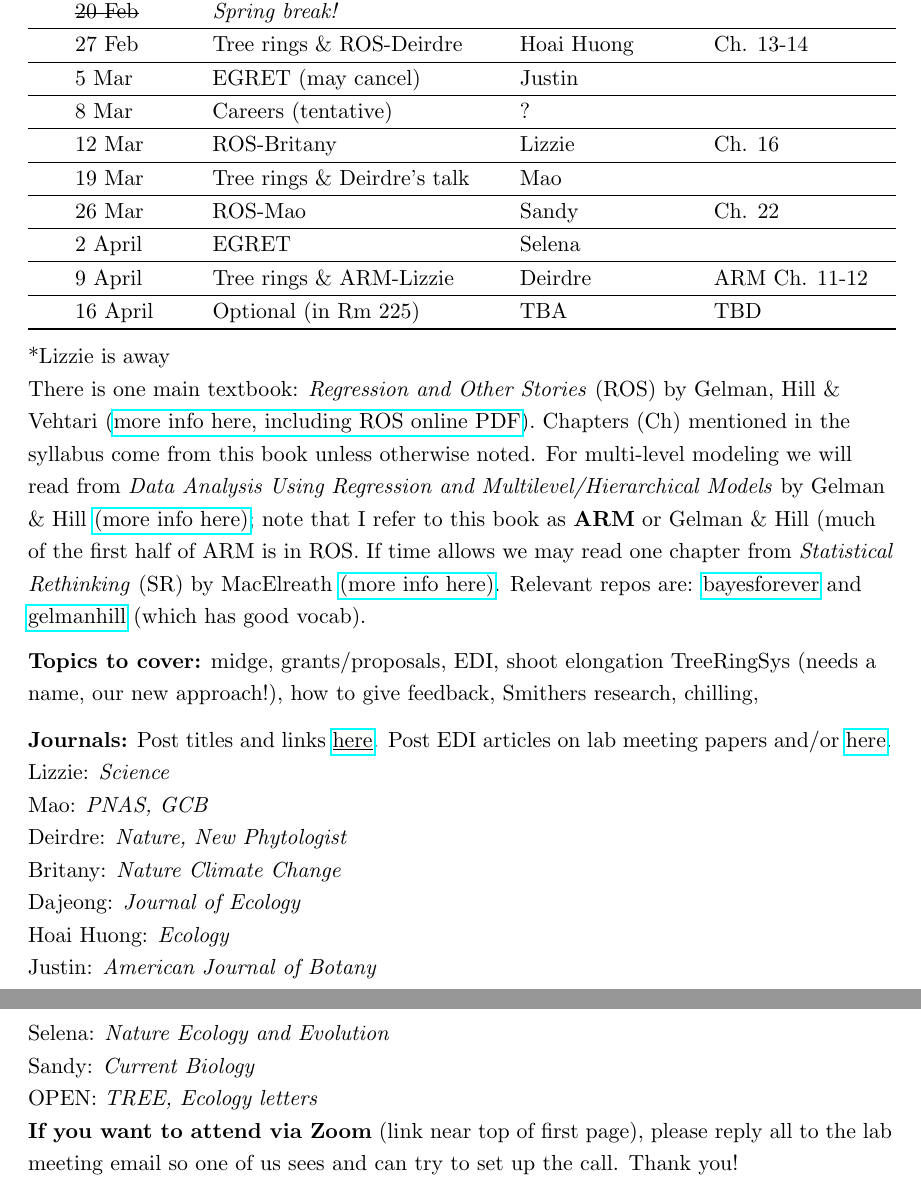
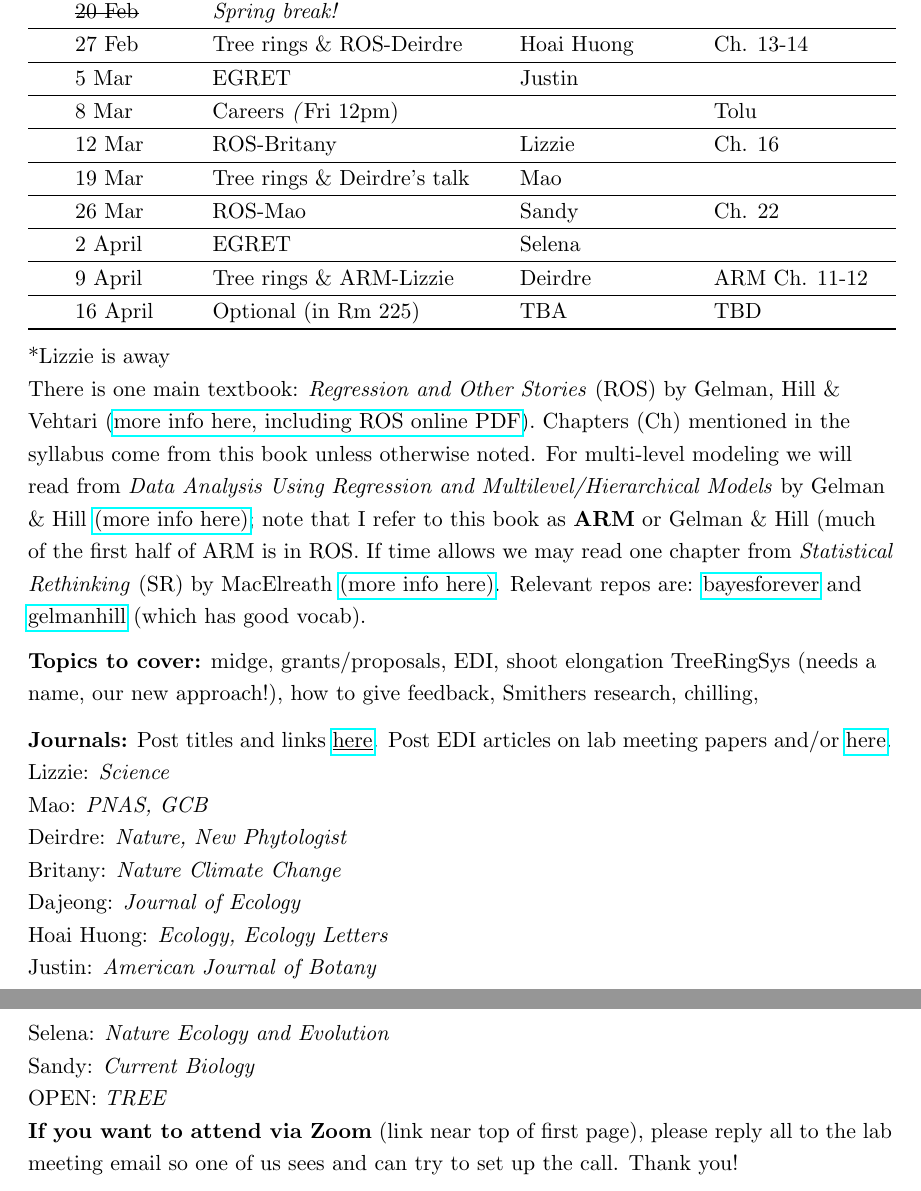
Before and after one commit to temporalecologylab/labgit, a LaTeX document (labmeetings/labmeeting_2024Spring.tex): two parts of pages 1 and 2 of 2, joined at a grey line, cut so that both start at the same text. Compiled offline with pdfLaTeX.

Commit message:
Updated lab meeting schedule

```diff
--- a/labmeetings/labmeeting_2024Spring.tex
+++ b/labmeetings/labmeeting_2024Spring.tex
@@ -45,8 +45,8 @@ Lab meeting is Tuesdays at 1:30 pm PDT in BRC (\href{https://ubc.zoom.us/j/69225
  & 13 Feb  & EGRET check-in \& \href{https://pages.ucsd.edu/~rfrank/class_web/ES-114A/Week%204/TuckHEdR79-3.pdf}{EDI} & Deirdre &  \\\hline
  & \sout{20 Feb} & \emph{Spring break!}  &  &  \\\hline
  & 27 Feb  & Tree rings \& ROS-Deirdre & Hoai Huong  & Ch. 13-14\\\hline % Ch 13-14 are logistic regression and fit together (Ch 15 is other generalized models; skip)
- & 5 Mar &  EGRET (may cancel)  & Justin &  \\\hline
-  & 8 Mar &  Careers (tentative) & ? &  \\\hline
+ & 5 Mar &  EGRET  & Justin &  \\\hline
+  & 8 Mar &  Careers \emph(Fri 12pm) &  & Tolu \\\hline
   & 12 Mar  &  ROS-Britany & Lizzie &  Ch. 16 \\\hline % Ch 16 is `Design and sample size' -- Skip 17 -- not a great chapter, imputation etc. by Hill
   % Ch 18-21 are causal inference (Pt 5) but all a mix of good and bad stuff
  & 19 Mar  & Tree rings \& Deirdre's talk  & Mao & \\\hline
@@ -70,13 +70,13 @@ Mao: \emph{PNAS, GCB}\\
 Deirdre: \emph{Nature, New Phytologist}\\
 Britany: \emph{Nature Climate Change}\\
 Dajeong: \emph{Journal of Ecology}\\
-Hoai Huong: \emph{Ecology}\\
+Hoai Huong: \emph{Ecology, Ecology Letters}\\
 Justin: \emph{American Journal of Botany}\\
 Selena: \emph{Nature Ecology and Evolution}\\
 Sandy: \emph{Current Biology}\\
 % Adam: \\
 
-OPEN: \emph{TREE, Ecology letters}\\
+OPEN: \emph{TREE}\\
 
 {\bf If you want to attend via Zoom} (link near top of first page), please reply all to the lab meeting email so one of us sees and can try to set up the call. Thank you!
 
```
Also changed, not shown: labmeetings/labmeeting_2024Spring.pdf.
